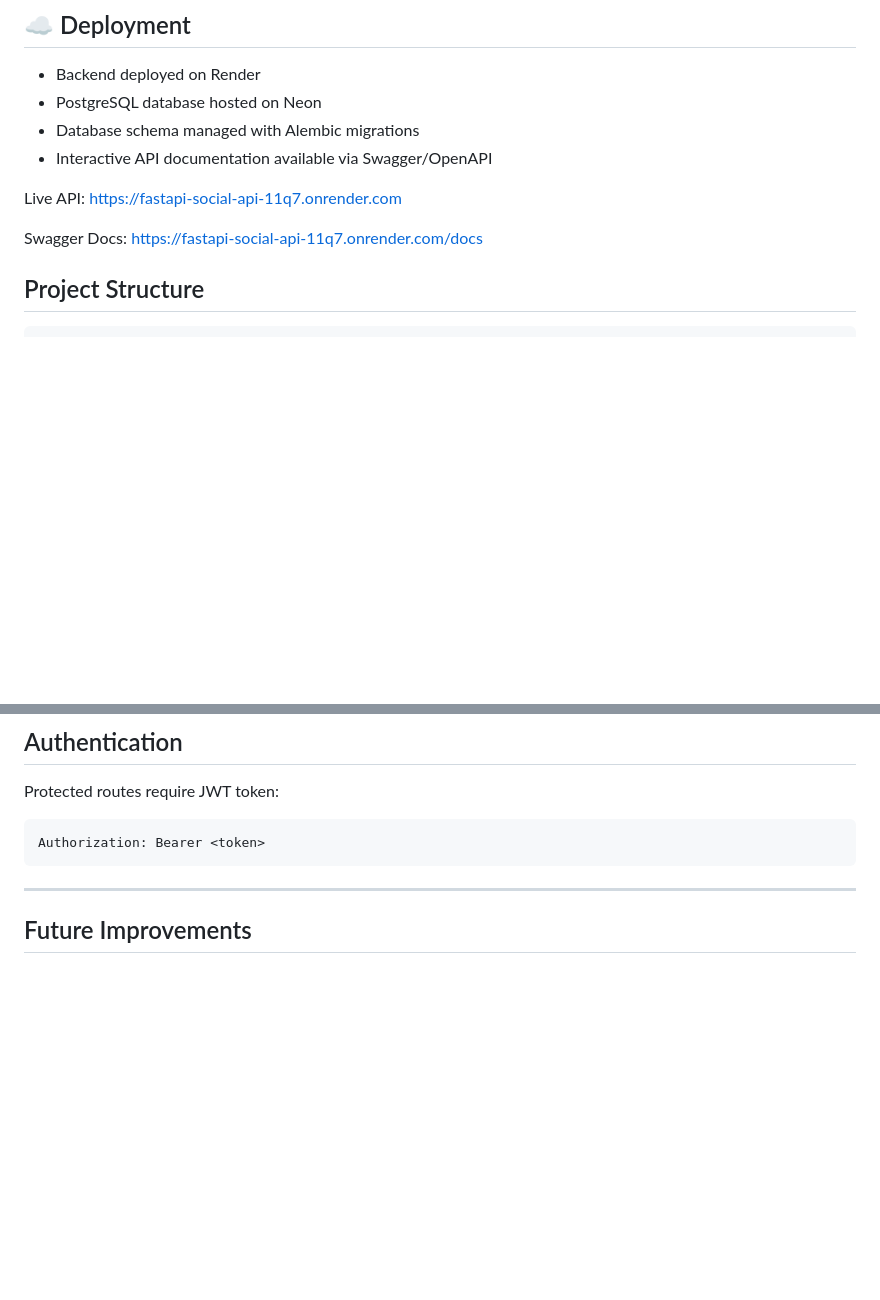
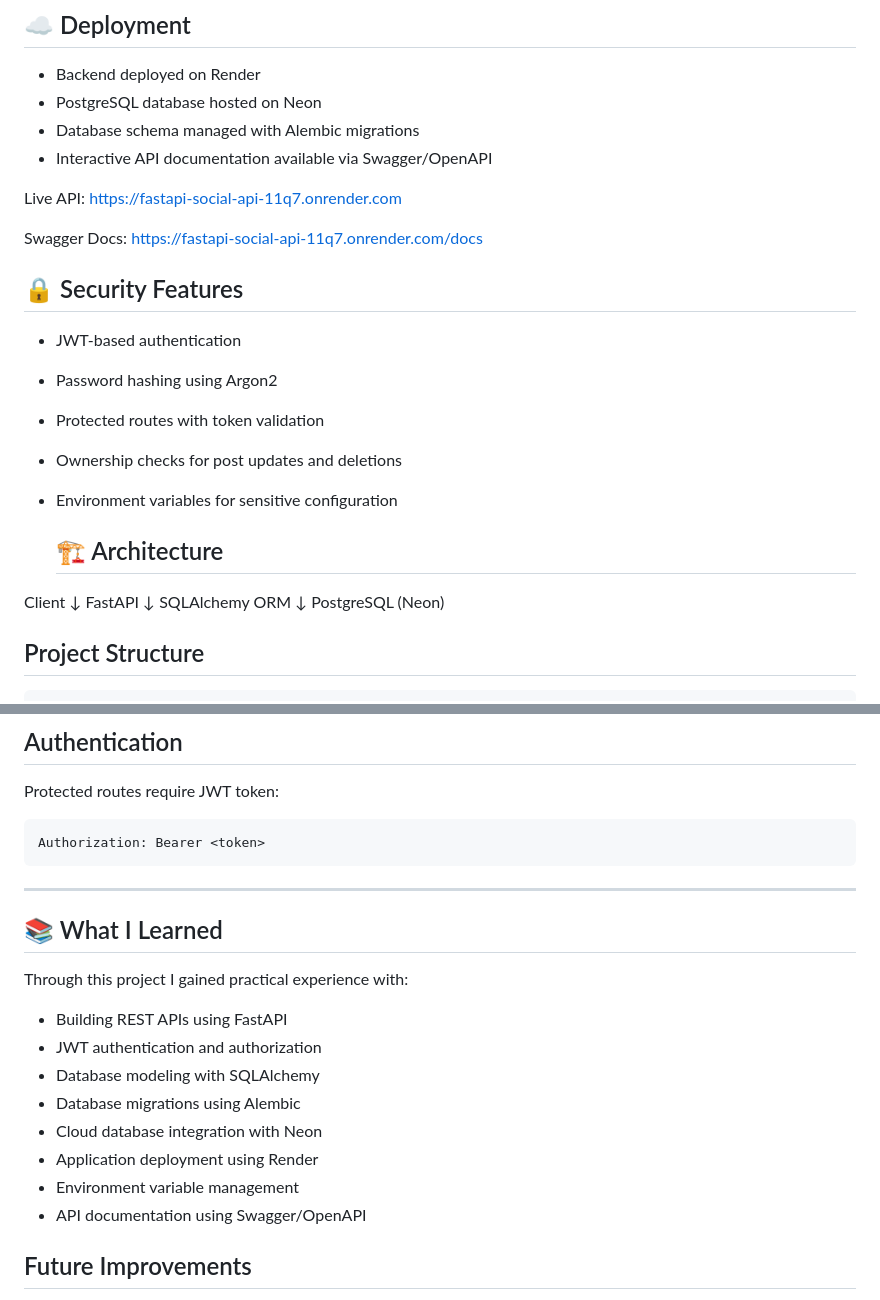
Before and after one commit to VladM-Sashev/FastAPI_Social_API, a Markdown page: README.md, 2 parts joined by grey strips. GitHub-like rendering; blank space fills up the shorter version.

````diff
--- a/README.md
+++ b/README.md
@@ -51,6 +51,24 @@ https://fastapi-social-api-11q7.onrender.com
 
 Swagger Docs:
 https://fastapi-social-api-11q7.onrender.com/docs
+
+## 🔒 Security Features
+
+- JWT-based authentication
+- Password hashing using Argon2
+- Protected routes with token validation
+- Ownership checks for post updates and deletions
+- Environment variables for sensitive configuration
+
+  ## 🏗️ Architecture
+
+Client
+   ↓
+FastAPI
+   ↓
+SQLAlchemy ORM
+   ↓
+PostgreSQL (Neon)
 
 ## Project Structure
 
@@ -209,6 +227,18 @@ Authorization: Bearer <token>
 ```
 
 ---
+## 📚 What I Learned
+
+Through this project I gained practical experience with:
+
+- Building REST APIs using FastAPI
+- JWT authentication and authorization
+- Database modeling with SQLAlchemy
+- Database migrations using Alembic
+- Cloud database integration with Neon
+- Application deployment using Render
+- Environment variable management
+- API documentation using Swagger/OpenAPI
 
 ## Future Improvements
 
````
